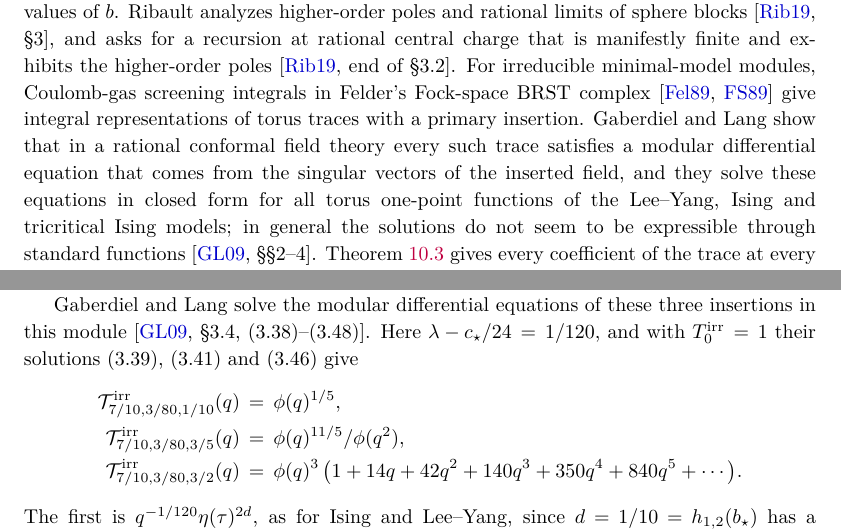
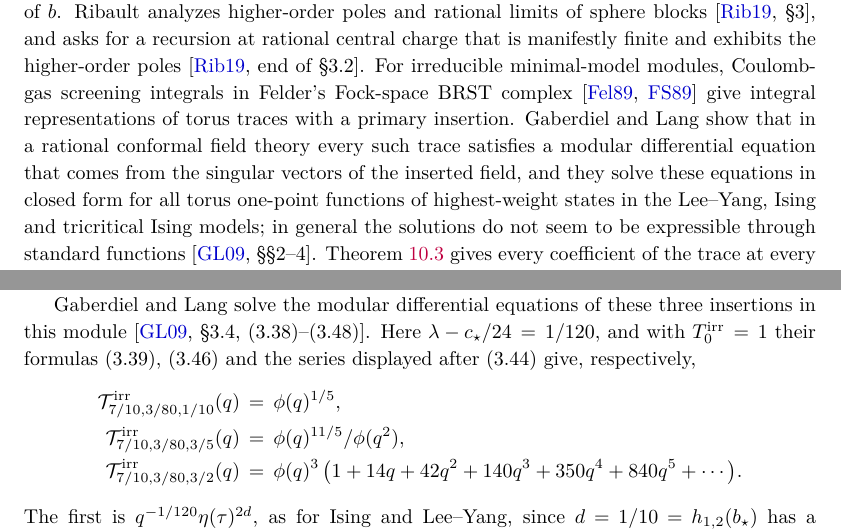
Before and after one commit to skypher/virasoro, a LaTeX paper (paper.tex): two parts of pages 4 and 45 of 51, joined at a grey line, cut so that both start at the same text. Compiled offline with pdfLaTeX.

Commit message:
Torus: yang2 FIX on the Gaberdiel-Lang locators in Section 14.3
The tricritical closed forms now cite their formulas (3.39), (3.46) and
the series displayed after (3.44), in display order; (3.41) is the
ansatz, not a solution. Section 1 says "torus one-point functions of
highest-weight states" (yang2's optional wording on G2). 51 pp, no
warnings, no overfull boxes. No statement, label or number changed.

Co-Authored-By: Claude Opus 5.5 <noreply@anthropic.com>

```diff
--- a/paper.tex
+++ b/paper.tex
@@ -356,7 +356,8 @@ of torus traces with a primary insertion.  Gaberdiel and Lang show that in a
 rational conformal field theory every such trace satisfies a modular
 differential equation that comes from the singular vectors of the inserted
 field, and they solve these equations in closed form for all torus one-point
-functions of the Lee--Yang, Ising and tricritical Ising models; in general the
+functions of highest-weight states in the Lee--Yang, Ising and tricritical
+Ising models; in general the
 solutions do not seem to be expressible through standard
 functions~\cite[\S\S2--4]{GaberdielLang2009}.
 Theorem~\ref{thm:gen-rocha-caridi} gives every coefficient of the trace at
@@ -3511,7 +3512,8 @@ in \(\mathbb{Q}\) for \(0\leq N\leq 7\).
 Gaberdiel and Lang solve the modular differential equations of these three
 insertions in this module~\cite[\S3.4, (3.38)--(3.48)]{GaberdielLang2009}.
 Here \(\lambda-c_\star/24=1/120\), and with \(T^{\mathrm{irr}}_0=1\) their
-solutions (3.39), (3.41) and (3.46) give
+formulas (3.39), (3.46) and the series displayed after (3.44) give,
+respectively,
 \[
  \begin{aligned}
  \mathcal{T}^{\mathrm{irr}}_{7/10,3/80,1/10}(q)&=\phi(q)^{1/5},\\
```
Also changed, not shown: paper.pdf, 1 other file.
